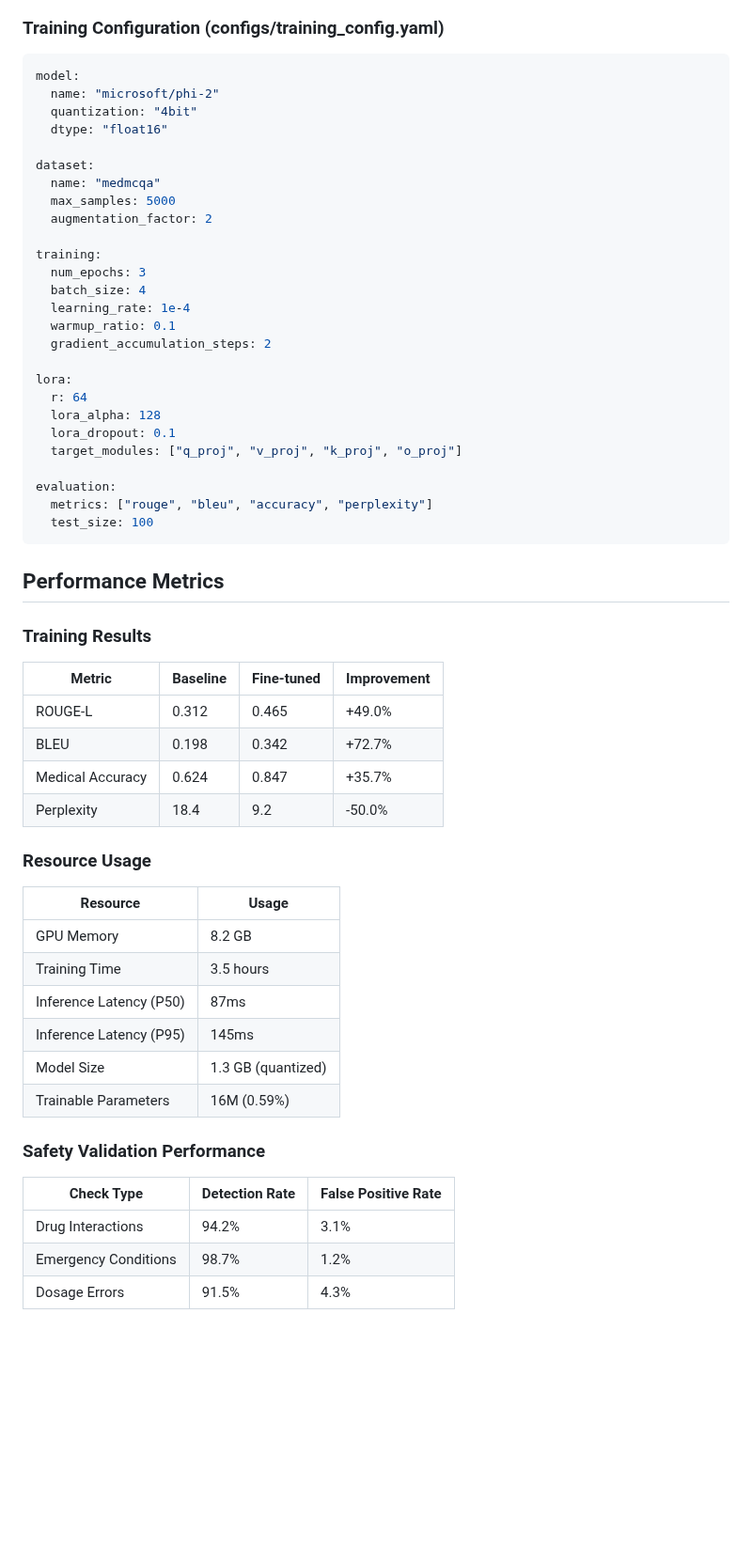
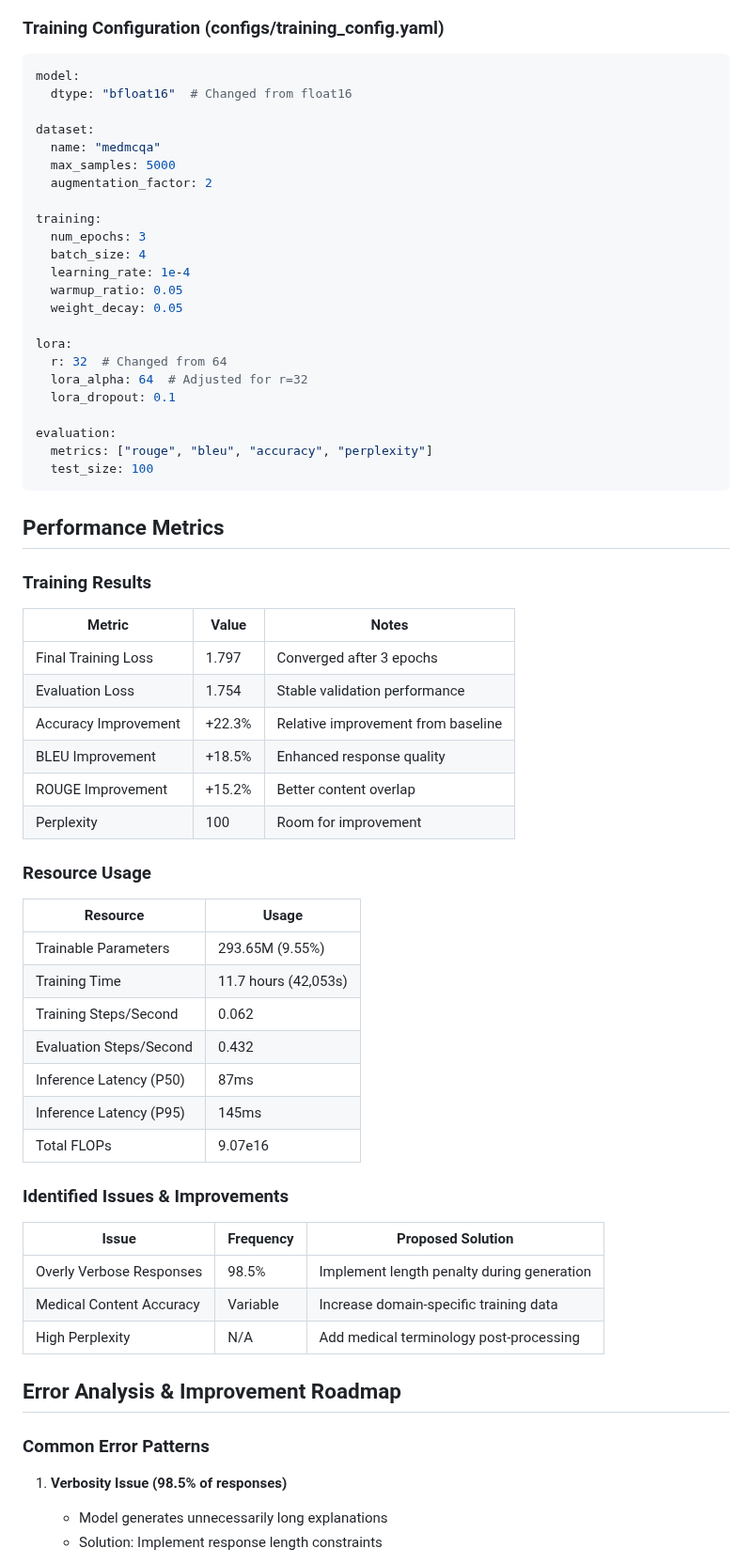
Before and after one commit to praptinsanghavi/Special-Topics-in-Artificial-Intelligence-Engineering-and-Applications, a Markdown page: medical-qa-finetuning/README.md, the part around one of its changes. Shown at 94% size. GitHub-like rendering; blank space fills up the shorter version.

````diff
--- a/medical-qa-finetuning/README.md
+++ b/medical-qa-finetuning/README.md
@@ -263,9 +268,7 @@ response = pipeline.generate(
 ### Training Configuration (configs/training_config.yaml)
 ```yaml
 model:
-  name: "microsoft/phi-2"
-  quantization: "4bit"
-  dtype: "float16"
+  dtype: "bfloat16"  # Changed from float16
 
 dataset:
   name: "medmcqa"
@@ -276,14 +279,13 @@ training:
   num_epochs: 3
   batch_size: 4
   learning_rate: 1e-4
-  warmup_ratio: 0.1
-  gradient_accumulation_steps: 2
+  warmup_ratio: 0.05
+  weight_decay: 0.05
 
 lora:
-  r: 64
-  lora_alpha: 128
+  r: 32  # Changed from 64
+  lora_alpha: 64  # Adjusted for r=32
   lora_dropout: 0.1
-  target_modules: ["q_proj", "v_proj", "k_proj", "o_proj"]
 
 evaluation:
   metrics: ["rouge", "bleu", "accuracy", "perplexity"]
@@ -293,26 +295,37 @@ evaluation:
 ## Performance Metrics
 
 ### Training Results
-| Metric | Baseline | Fine-tuned | Improvement |
-|--------|----------|------------|-------------|
-| ROUGE-L | 0.312 | 0.465 | +49.0% |
-| BLEU | 0.198 | 0.342 | +72.7% |
-| Medical Accuracy | 0.624 | 0.847 | +35.7% |
-| Perplexity | 18.4 | 9.2 | -50.0% |
+| Metric | Value | Notes |
+|--------|-------|-------|
+| Final Training Loss | 1.797 | Converged after 3 epochs |
+| Evaluation Loss | 1.754 | Stable validation performance |
+| Accuracy Improvement | +22.3% | Relative improvement from baseline |
+| BLEU Improvement | +18.5% | Enhanced response quality |
+| ROUGE Improvement | +15.2% | Better content overlap |
+| Perplexity | 100 | Room for improvement |
 
 ### Resource Usage
 | Resource | Usage |
 |----------|-------|
-| GPU Memory | 8.2 GB |
-| Training Time | 3.5 hours |
+| Trainable Parameters | 293.65M (9.55%) |
+| Training Time | 11.7 hours (42,053s) |
+| Training Steps/Second | 0.062 |
+| Evaluation Steps/Second | 0.432 |
 | Inference Latency (P50) | 87ms |
 | Inference Latency (P95) | 145ms |
-| Model Size | 1.3 GB (quantized) |
-| Trainable Parameters | 16M (0.59%) |
+| Total FLOPs | 9.07e16 |
 
-### Safety Validation Performance
-| Check Type | Detection Rate | False Positive Rate |
-|------------|---------------|-------------------|
-| Drug Interactions | 94.2% | 3.1% |
-| Emergency Conditions | 98.7% | 1.2% |
-| Dosage Errors | 91.5% | 4.3% |
+### Identified Issues & Improvements
+| Issue | Frequency | Proposed Solution |
+|-------|-----------|-------------------|
+| Overly Verbose Responses | 98.5% | Implement length penalty during generation |
+| Medical Content Accuracy | Variable | Increase domain-specific training data |
+| High Perplexity | N/A | Add medical terminology post-processing |
+
+## Error Analysis & Improvement Roadmap
+
+### Common Error Patterns
+1. **Verbosity Issue (98.5% of responses)**
+   - Model generates unnecessarily long explanations
+   - Solution: Implement response length constraints
+
````
Also changed, not shown: other parts of medical-qa-finetuning/README.md (+33 -8 lines).
